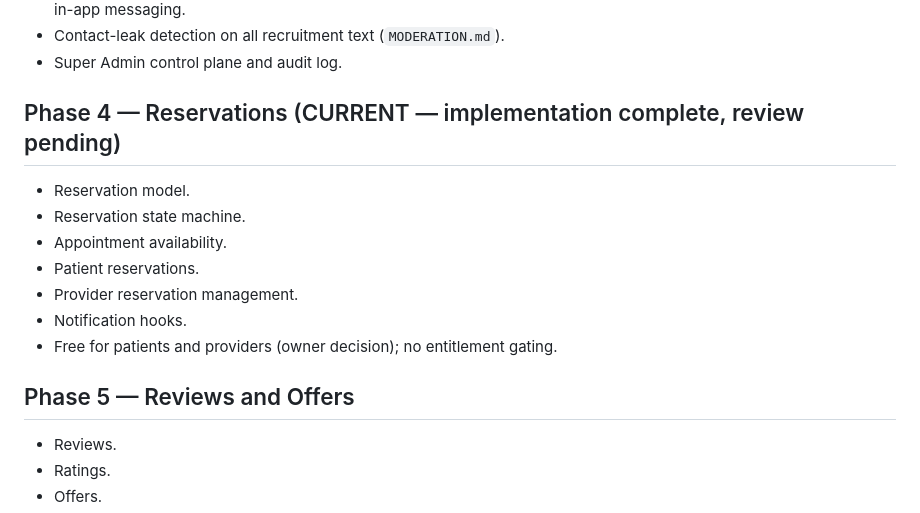
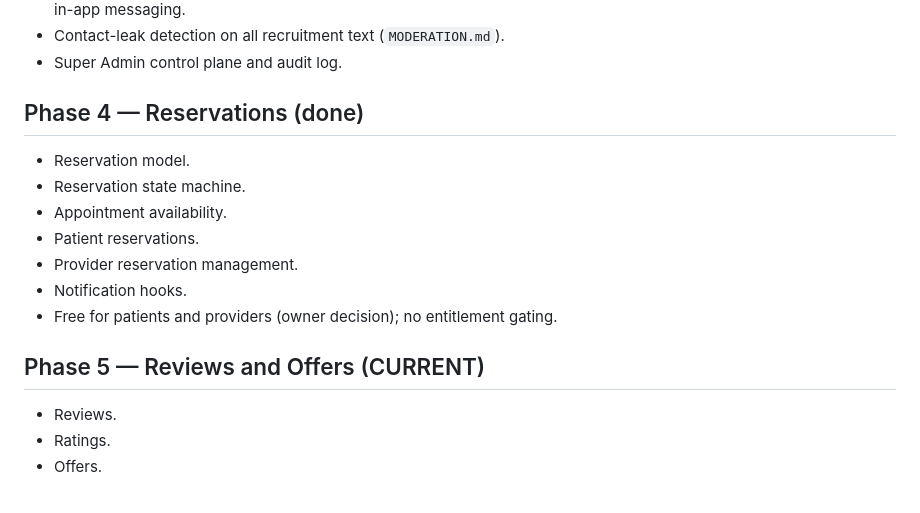
Before and after one commit to moahaimen/enhanced_racheeta, a Markdown page: docs/MASTER_PLAN.md, the part around the change. GitHub-like rendering.

Commit message:
docs: close Phase 4 and open Phase 5

```diff
--- a/docs/MASTER_PLAN.md
+++ b/docs/MASTER_PLAN.md
@@ -1047,7 +1047,7 @@ Avoid architecture that prevents moving from Railway later.
 - Contact-leak detection on all recruitment text (`MODERATION.md`).
 - Super Admin control plane and audit log.
 
-## Phase 4 — Reservations (CURRENT — implementation complete, review pending)
+## Phase 4 — Reservations (done)
 
 - Reservation model.
 - Reservation state machine.
@@ -1057,7 +1057,7 @@ Avoid architecture that prevents moving from Railway later.
 - Notification hooks.
 - Free for patients and providers (owner decision); no entitlement gating.
 
-## Phase 5 — Reviews and Offers
+## Phase 5 — Reviews and Offers (CURRENT)
 
 - Reviews.
 - Ratings.
```
